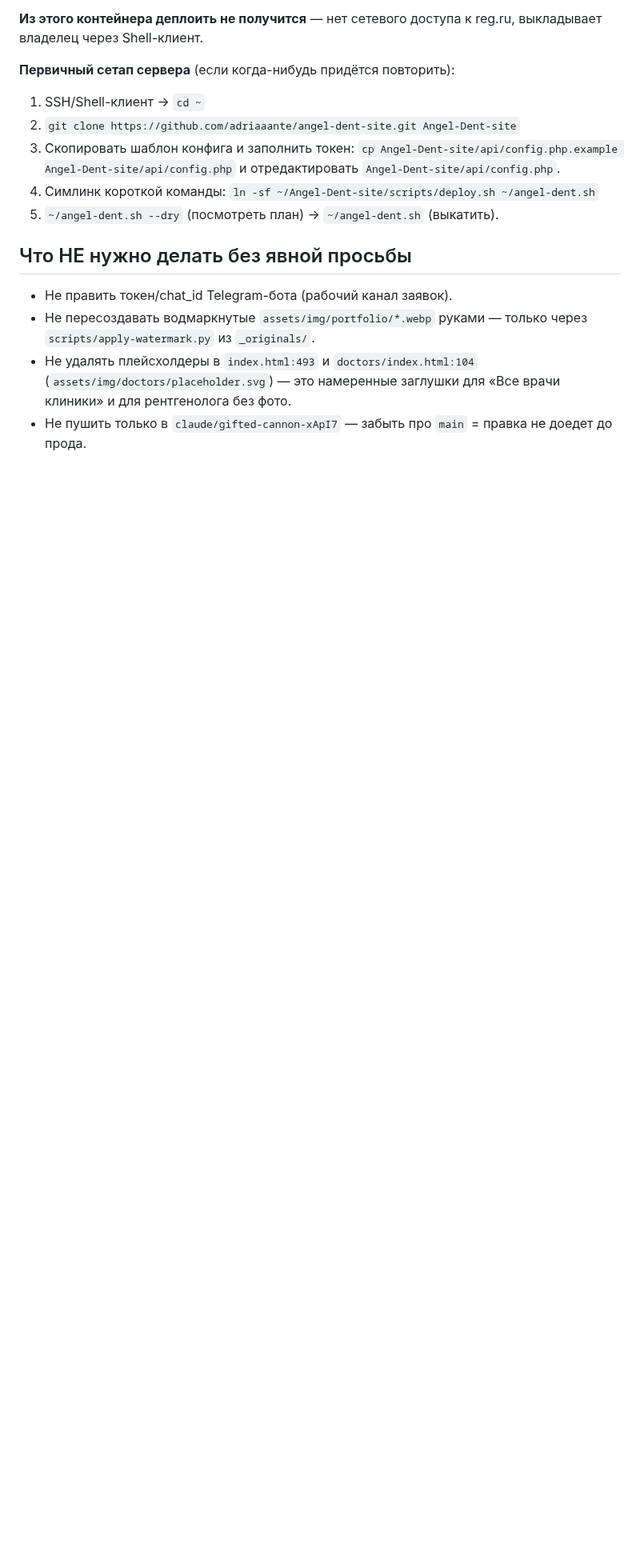
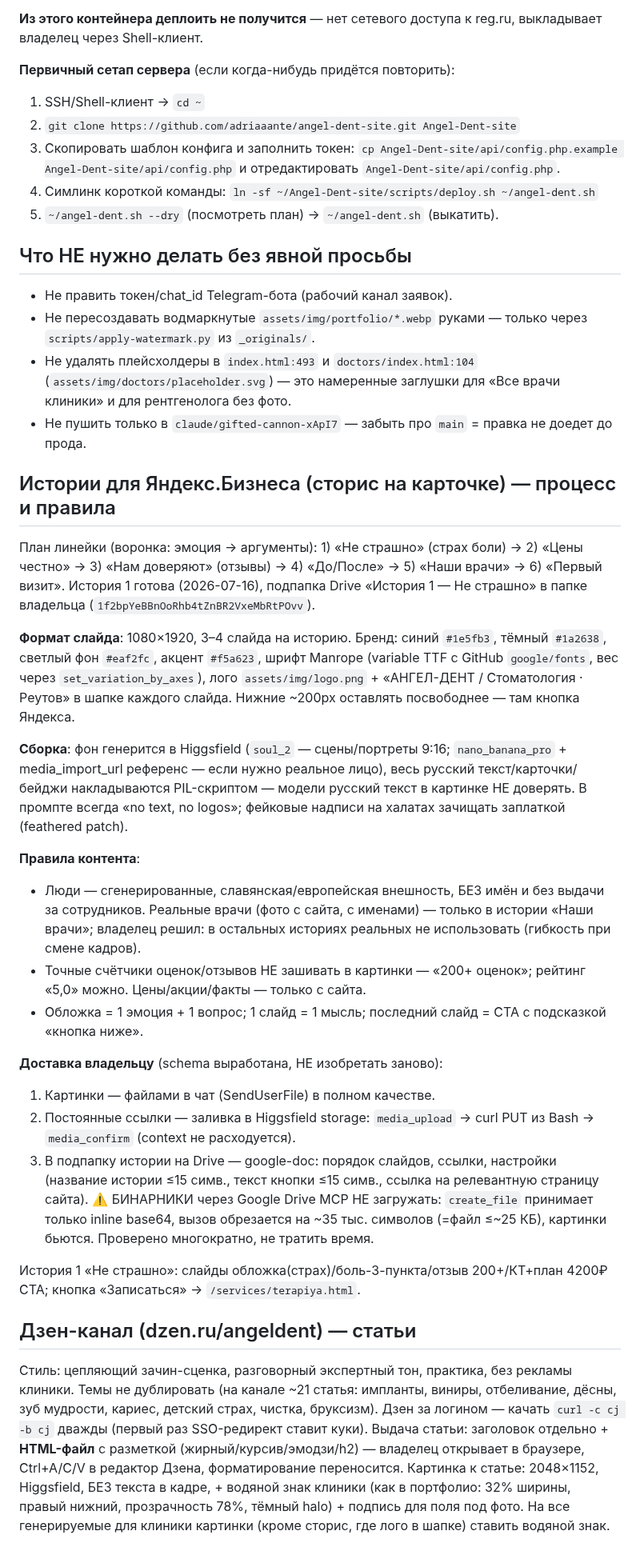
Before and after one commit to adriaaante/Angel-Dent-site, a Markdown page: CLAUDE.md, the part around the change. Shown at 80% size. Drawn GitHub-style; blank space fills up the shorter version.

Commit message:
CLAUDE.md: процесс историй Яндекс.Бизнеса и статей для Дзена
Co-Authored-By: Claude Fable 5 <noreply@anthropic.com>
Claude-Session: https://claude.ai/code/session_01NVUMkNA7VbyQc7LMwBy8Lz

```diff
--- a/CLAUDE.md
+++ b/CLAUDE.md
@@ -458,3 +458,63 @@ Apache, то, что отдаётся посетителям).
   для «Все врачи клиники» и для рентгенолога без фото.
 - Не пушить только в `claude/gifted-cannon-xApI7` — забыть про `main` =
   правка не доедет до прода.
+
+## Истории для Яндекс.Бизнеса (сторис на карточке) — процесс и правила
+
+План линейки (воронка: эмоция → аргументы): 1) «Не страшно» (страх боли)
+→ 2) «Цены честно» → 3) «Нам доверяют» (отзывы) → 4) «До/После» →
+5) «Наши врачи» → 6) «Первый визит». История 1 готова (2026-07-16),
+подпапка Drive «История 1 — Не страшно» в папке владельца
+(`1f2bpYeBBnOoRhb4tZnBR2VxeMbRtPOvv`).
+
+**Формат слайда**: 1080×1920, 3–4 слайда на историю. Бренд: синий
+`#1e5fb3`, тёмный `#1a2638`, светлый фон `#eaf2fc`, акцент `#f5a623`,
+шрифт Manrope (variable TTF с GitHub `google/fonts`, вес через
+`set_variation_by_axes`), лого `assets/img/logo.png` + «АНГЕЛ-ДЕНТ /
+Стоматология · Реутов» в шапке каждого слайда. Нижние ~200px оставлять
+посвободнее — там кнопка Яндекса.
+
+**Сборка**: фон генерится в Higgsfield (`soul_2` — сцены/портреты 9:16;
+`nano_banana_pro` + media_import_url референс — если нужно реальное лицо),
+весь русский текст/карточки/бейджи накладываются PIL-скриптом — модели
+русский текст в картинке НЕ доверять. В промпте всегда «no text, no
+logos»; фейковые надписи на халатах зачищать заплаткой (feathered patch).
+
+**Правила контента**:
+- Люди — сгенерированные, славянская/европейская внешность, БЕЗ имён и
+  без выдачи за сотрудников. Реальные врачи (фото с сайта, с именами) —
+  только в истории «Наши врачи»; владелец решил: в остальных историях
+  реальных не использовать (гибкость при смене кадров).
+- Точные счётчики оценок/отзывов НЕ зашивать в картинки — «200+ оценок»;
+  рейтинг «5,0» можно. Цены/акции/факты — только с сайта.
+- Обложка = 1 эмоция + 1 вопрос; 1 слайд = 1 мысль; последний слайд =
+  CTA с подсказкой «кнопка ниже».
+
+**Доставка владельцу** (schema выработана, НЕ изобретать заново):
+1. Картинки — файлами в чат (SendUserFile) в полном качестве.
+2. Постоянные ссылки — заливка в Higgsfield storage: `media_upload` →
+   curl PUT из Bash → `media_confirm` (context не расходуется).
+3. В подпапку истории на Drive — google-doc: порядок слайдов, ссылки,
+   настройки (название истории ≤15 симв., текст кнопки ≤15 симв.,
+   ссылка на релевантную страницу сайта).
+⚠️ БИНАРНИКИ через Google Drive MCP НЕ загружать: `create_file`
+принимает только inline base64, вызов обрезается на ~35 тыс. символов
+(=файл ≤~25 КБ), картинки бьются. Проверено многократно, не тратить время.
+
+История 1 «Не страшно»: слайды обложка(страх)/боль-3-пункта/отзыв
+200+/КТ+план 4200₽ CTA; кнопка «Записаться» → `/services/terapiya.html`.
+
+## Дзен-канал (dzen.ru/angeldent) — статьи
+
+Стиль: цепляющий зачин-сценка, разговорный экспертный тон, практика,
+без рекламы клиники. Темы не дублировать (на канале ~21 статья:
+импланты, виниры, отбеливание, дёсны, зуб мудрости, кариес, детский
+страх, чистка, бруксизм). Дзен за логином — качать
+`curl -c cj -b cj` дважды (первый раз SSO-редирект ставит куки).
+Выдача статьи: заголовок отдельно + **HTML-файл** с разметкой
+(жирный/курсив/эмодзи/h2) — владелец открывает в браузере, Ctrl+A/C/V
+в редактор Дзена, форматирование переносится. Картинка к статье:
+2048×1152, Higgsfield, БЕЗ текста в кадре, + водяной знак клиники
+(как в портфолио: 32% ширины, правый нижний, прозрачность 78%, тёмный
+halo) + подпись для поля под фото. На все генерируемые для клиники
+картинки (кроме сторис, где лого в шапке) ставить водяной знак.
```
